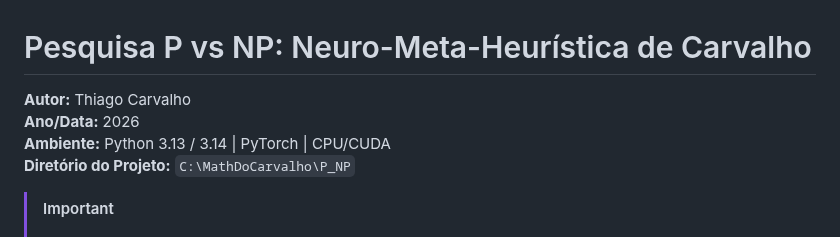
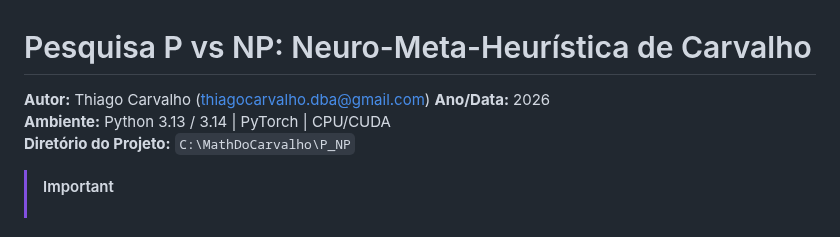
Before and after one commit to thiagocarvalhodba/p-vs-np-carvalho, a Markdown page: README.md, the part around the change. GitHub-like rendering.

Commit message:
Update author contact in README
Updated author information in README.

```diff
--- a/README.md
+++ b/README.md
@@ -1,6 +1,6 @@
 # Pesquisa P vs NP: Neuro-Meta-Heurística de Carvalho
 
-**Autor:** Thiago Carvalho
+**Autor:** Thiago Carvalho  (thiagocarvalho.dba@gmail.com)
 **Ano/Data:** 2026
 **Ambiente:** Python 3.13 / 3.14 | PyTorch | CPU/CUDA
 **Diretório do Projeto:** `C:\MathDoCarvalho\P_NP`
```
